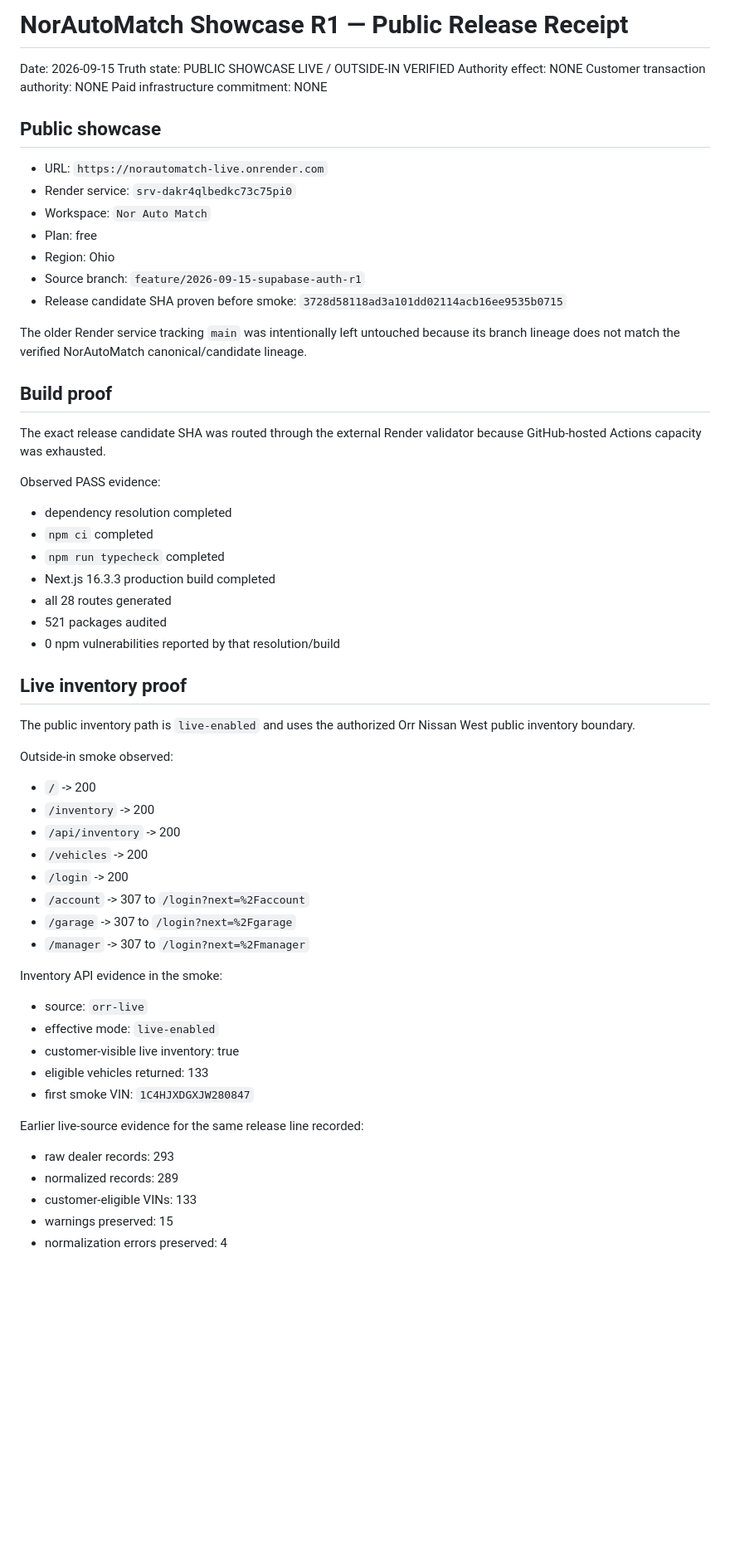
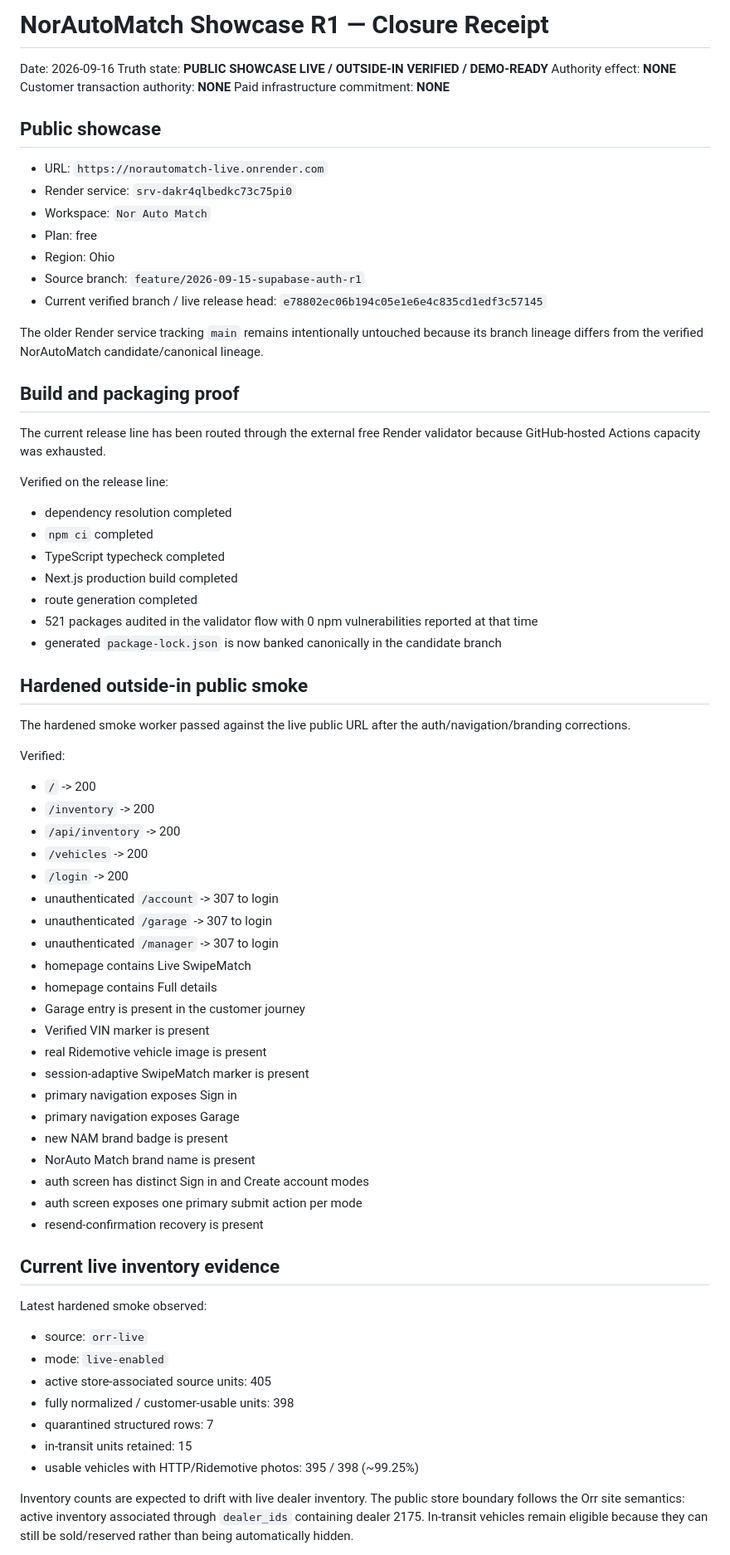
Before and after one commit to norrijam405/NorAutoMatch, a Markdown page: NORAUTOMATCH_SHOWCASE_R1_RELEASE_RECEIPT_2026-09-15.md, the part around one of its changes. Shown at 83% size. Drawn GitHub-style; blank space fills up the shorter version.

```diff
--- a/NORAUTOMATCH_SHOWCASE_R1_RELEASE_RECEIPT_2026-09-15.md
+++ b/NORAUTOMATCH_SHOWCASE_R1_RELEASE_RECEIPT_2026-09-15.md
@@ -1,10 +1,10 @@
-# NorAutoMatch Showcase R1 — Public Release Receipt
+# NorAutoMatch Showcase R1 — Closure Receipt
 
-Date: 2026-09-15
-Truth state: PUBLIC SHOWCASE LIVE / OUTSIDE-IN VERIFIED
-Authority effect: NONE
-Customer transaction authority: NONE
-Paid infrastructure commitment: NONE
+Date: 2026-09-16
+Truth state: **PUBLIC SHOWCASE LIVE / OUTSIDE-IN VERIFIED / DEMO-READY**
+Authority effect: **NONE**
+Customer transaction authority: **NONE**
+Paid infrastructure commitment: **NONE**
 
 ## Public showcase
 
@@ -14,48 +14,60 @@ Paid infrastructure commitment: NONE
 - Plan: free
 - Region: Ohio
 - Source branch: `feature/2026-09-15-supabase-auth-r1`
-- Release candidate SHA proven before smoke: `3728d58118ad3a101dd02114acb16ee9535b0715`
+- Current verified branch / live release head: `e78802ec06b194c05e1e6e4c835cd1edf3c57145`
 
-The older Render service tracking `main` was intentionally left untouched because its branch lineage does not match the verified NorAutoMatch canonical/candidate lineage.
+The older Render service tracking `main` remains intentionally untouched because its branch lineage differs from the verified NorAutoMatch candidate/canonical lineage.
 
-## Build proof
+## Build and packaging proof
 
-The exact release candidate SHA was routed through the external Render validator because GitHub-hosted Actions capacity was exhausted.
+The current release line has been routed through the external free Render validator because GitHub-hosted Actions capacity was exhausted.
 
-Observed PASS evidence:
+Verified on the release line:
 - dependency resolution completed
 - `npm ci` completed
-- `npm run typecheck` completed
-- Next.js 16.3.3 production build completed
-- all 28 routes generated
-- 521 packages audited
-- 0 npm vulnerabilities reported by that resolution/build
+- TypeScript typecheck completed
+- Next.js production build completed
+- route generation completed
+- 521 packages audited in the validator flow with 0 npm vulnerabilities reported at that time
+- generated `package-lock.json` is now banked canonically in the candidate branch
 
-## Live inventory proof
+## Hardened outside-in public smoke
 
-The public inventory path is `live-enabled` and uses the authorized Orr Nissan West public inventory boundary.
+The hardened smoke worker passed against the live public URL after the auth/navigation/branding corrections.
 
-Outside-in smoke observed:
+Verified:
 - `/` -> 200
 - `/inventory` -> 200
 - `/api/inventory` -> 200
 - `/vehicles` -> 200
 - `/login` -> 200
-- `/account` -> 307 to `/login?next=%2Faccount`
-- `/garage` -> 307 to `/login?next=%2Fgarage`
-- `/manager` -> 307 to `/login?next=%2Fmanager`
+- unauthenticated `/account` -> 307 to login
+- unauthenticated `/garage` -> 307 to login
+- unauthenticated `/manager` -> 307 to login
+- homepage contains Live SwipeMatch
+- homepage contains Full details
+- Garage entry is present in the customer journey
+- Verified VIN marker is present
+- real Ridemotive vehicle image is present
+- session-adaptive SwipeMatch marker is present
+- primary navigation exposes Sign in
+- primary navigation exposes Garage
+- new NAM brand badge is present
+- NorAuto Match brand name is present
+- auth screen has distinct Sign in and Create account modes
+- auth screen exposes one primary submit action per mode
+- resend-confirmation recovery is present
 
-Inventory API evidence in the smoke:
+## Current live inventory evidence
+
+Latest hardened smoke observed:
 - source: `orr-live`
-- effective mode: `live-enabled`
-- customer-visible live inventory: true
-- eligible vehicles returned: 133
-- first smoke VIN: `1C4HJXDGXJW280847`
+- mode: `live-enabled`
+- active store-associated source units: 405
+- fully normalized / customer-usable units: 398
+- quarantined structured rows: 7
+- in-transit units retained: 15
+- usable vehicles with HTTP/Ridemotive photos: 395 / 398 (~99.25%)
 
-Earlier live-source evidence for the same release line recorded:
-- raw dealer records: 293
-- normalized records: 289
-- customer-eligible VINs: 133
-- warnings preserved: 15
-- normalization errors preserved: 4
+Inventory counts are expected to drift with live dealer inventory. The public store boundary follows the Orr site semantics: active inventory associated through `dealer_ids` containing dealer 2175. In-transit vehicles remain eligible because they can still be sold/reserved rather than being automatically hidden.
 
```
Also changed, not shown: other parts of NORAUTOMATCH_SHOWCASE_R1_RELEASE_RECEIPT_2026-09-15.md (+49 -37 lines).
